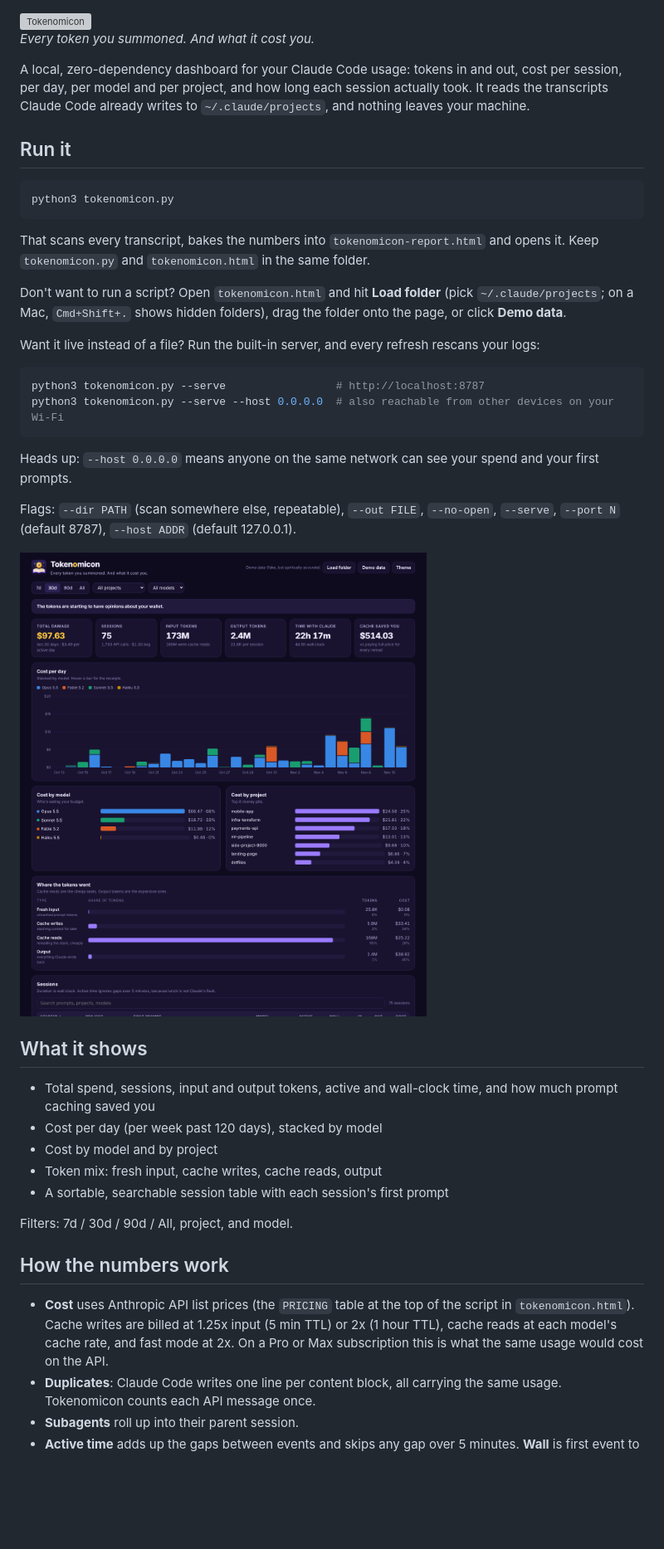
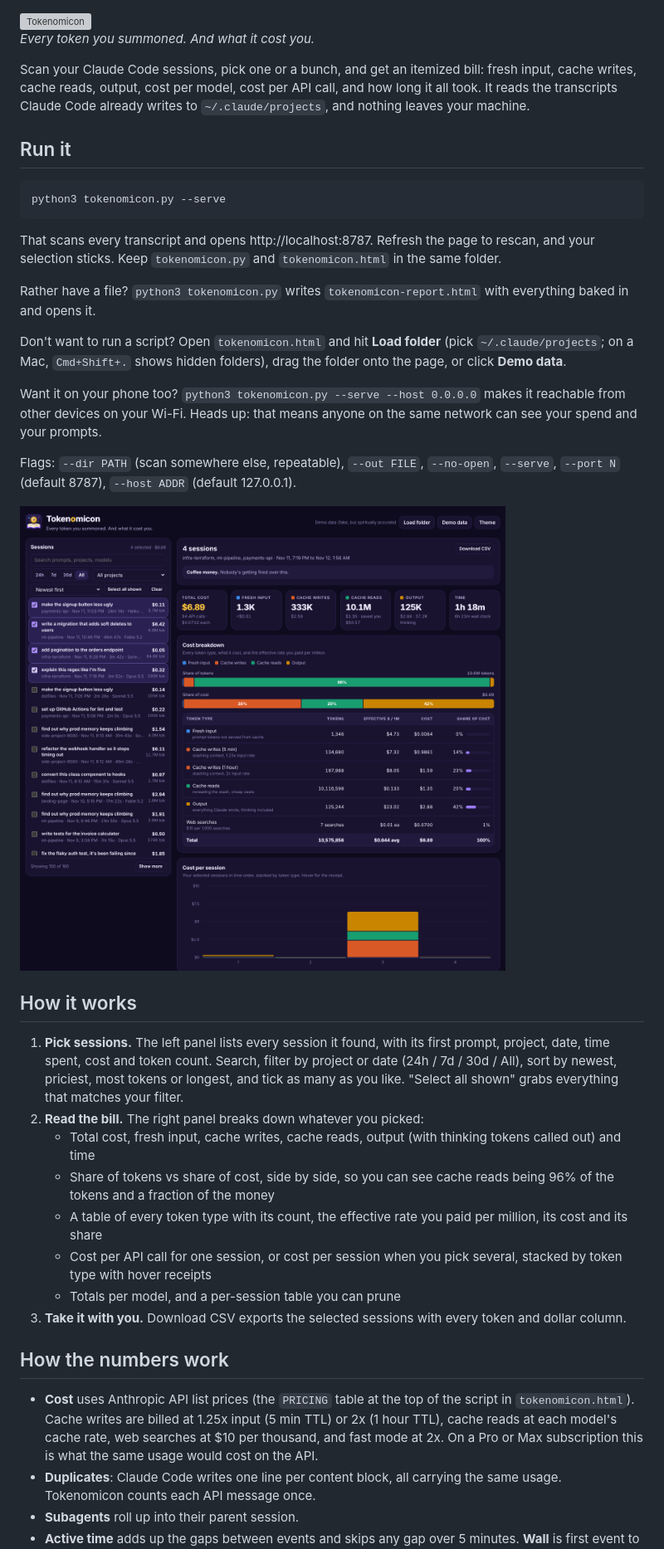
Before and after one commit to shankar-sachin/tokenomicon, a Markdown page: README.md, the part around one of its changes. Shown at 83% size. Rendered like a GitHub page; pictures changed too: assets/preview.png; blank space fills up the shorter version; grey boxes are pictures that could not be loaded.

````diff
--- a/README.md
+++ b/README.md
@@ -5,44 +5,40 @@
 
 *Every token you summoned. And what it cost you.*
 
-A local, zero-dependency dashboard for your Claude Code usage: tokens in and out, cost per session, per day, per model and per project, and how long each session actually took. It reads the transcripts Claude Code already writes to `~/.claude/projects`, and nothing leaves your machine.
+Scan your Claude Code sessions, pick one or a bunch, and get an itemized bill: fresh input, cache writes, cache reads, output, cost per model, cost per API call, and how long it all took. It reads the transcripts Claude Code already writes to `~/.claude/projects`, and nothing leaves your machine.
 
 ## Run it
 
 ```bash
-python3 tokenomicon.py
+python3 tokenomicon.py --serve
 ```
 
-That scans every transcript, bakes the numbers into `tokenomicon-report.html` and opens it. Keep `tokenomicon.py` and `tokenomicon.html` in the same folder.
+That scans every transcript and opens http://localhost:8787. Refresh the page to rescan, and your selection sticks. Keep `tokenomicon.py` and `tokenomicon.html` in the same folder.
+
+Rather have a file? `python3 tokenomicon.py` writes `tokenomicon-report.html` with everything baked in and opens it.
 
 Don't want to run a script? Open `tokenomicon.html` and hit **Load folder** (pick `~/.claude/projects`; on a Mac, `Cmd+Shift+.` shows hidden folders), drag the folder onto the page, or click **Demo data**.
 
-Want it live instead of a file? Run the built-in server, and every refresh rescans your logs:
-
-```bash
-python3 tokenomicon.py --serve                 # http://localhost:8787
-python3 tokenomicon.py --serve --host 0.0.0.0  # also reachable from other devices on your Wi-Fi
-```
-
-Heads up: `--host 0.0.0.0` means anyone on the same network can see your spend and your first prompts.
+Want it on your phone too? `python3 tokenomicon.py --serve --host 0.0.0.0` makes it reachable from other devices on your Wi-Fi. Heads up: that means anyone on the same network can see your spend and your prompts.
 
 Flags: `--dir PATH` (scan somewhere else, repeatable), `--out FILE`, `--no-open`, `--serve`, `--port N` (default 8787), `--host ADDR` (default 127.0.0.1).
 
 ![Tokenomicon with demo data](assets/preview.png)
 
-## What it shows
+## How it works
 
-- Total spend, sessions, input and output tokens, active and wall-clock time, and how much prompt caching saved you
-- Cost per day (per week past 120 days), stacked by model
-- Cost by model and by project
-- Token mix: fresh input, cache writes, cache reads, output
-- A sortable, searchable session table with each session's first prompt
-
-Filters: 7d / 30d / 90d / All, project, and model.
+1. **Pick sessions.** The left panel lists every session it found, with its first prompt, project, date, time spent, cost and token count. Search, filter by project or date (24h / 7d / 30d / All), sort by newest, priciest, most tokens or longest, and tick as many as you like. "Select all shown" grabs everything that matches your filter.
+2. **Read the bill.** The right panel breaks down whatever you picked:
+   - Total cost, fresh input, cache writes, cache reads, output (with thinking tokens called out) and time
+   - Share of tokens vs share of cost, side by side, so you can see cache reads being 96% of the tokens and a fraction of the money
+   - A table of every token type with its count, the effective rate you paid per million, its cost and its share
+   - Cost per API call for one session, or cost per session when you pick several, stacked by token type with hover receipts
+   - Totals per model, and a per-session table you can prune
+3. **Take it with you.** Download CSV exports the selected sessions with every token and dollar column.
 
 ## How the numbers work
 
-- **Cost** uses Anthropic API list prices (the `PRICING` table at the top of the script in `tokenomicon.html`). Cache writes are billed at 1.25x input (5 min TTL) or 2x (1 hour TTL), cache reads at each model's cache rate, and fast mode at 2x. On a Pro or Max subscription this is what the same usage would cost on the API.
+- **Cost** uses Anthropic API list prices (the `PRICING` table at the top of the script in `tokenomicon.html`). Cache writes are billed at 1.25x input (5 min TTL) or 2x (1 hour TTL), cache reads at each model's cache rate, web searches at $10 per thousand, and fast mode at 2x. On a Pro or Max subscription this is what the same usage would cost on the API.
 - **Duplicates**: Claude Code writes one line per content block, all carrying the same usage. Tokenomicon counts each API message once.
 - **Subagents** roll up into their parent session.
 - **Active time** adds up the gaps between events and skips any gap over 5 minutes. **Wall** is first event to last.
````
Also changed, not shown: other parts of README.md (+1 -1 lines), 2 other files.
